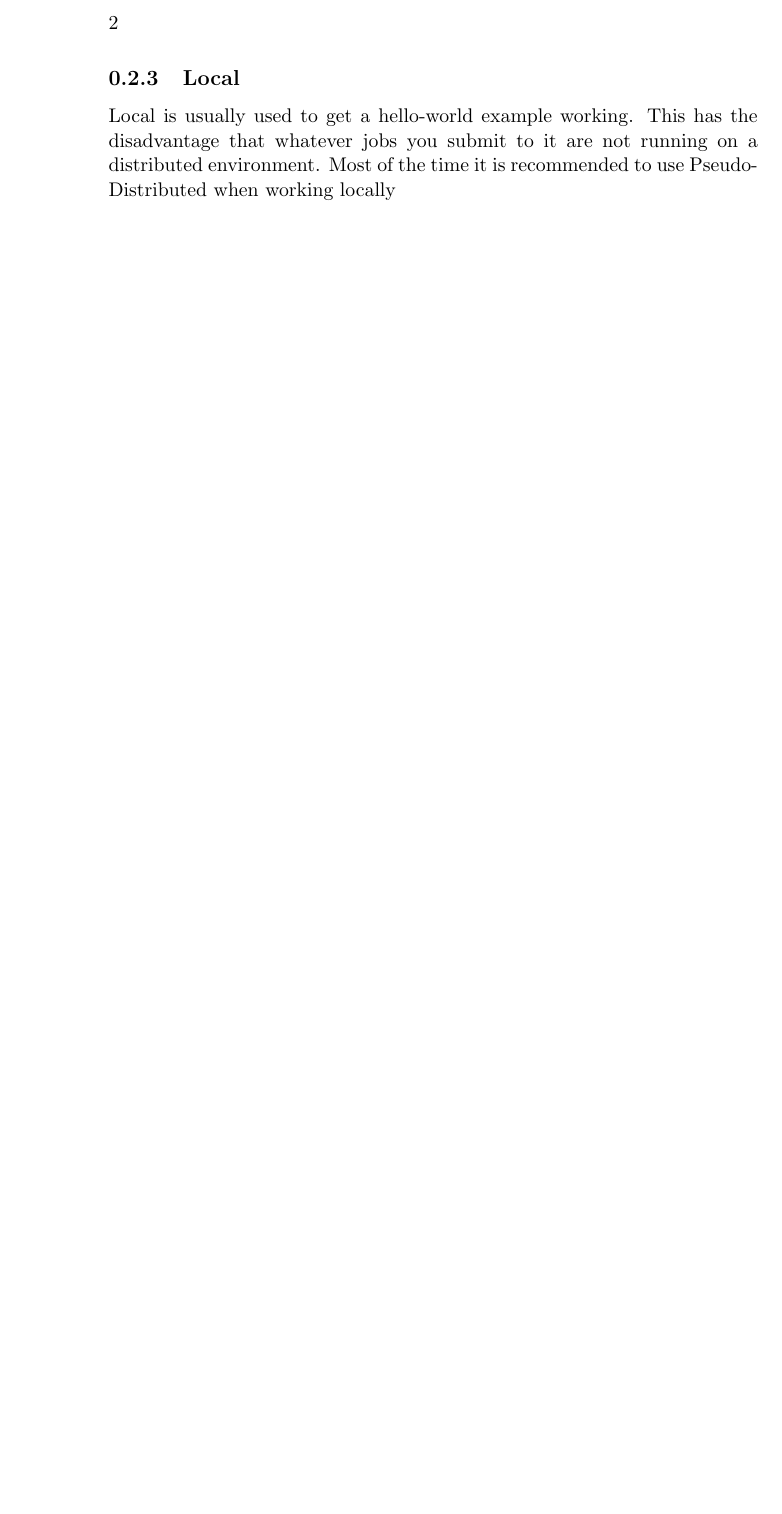
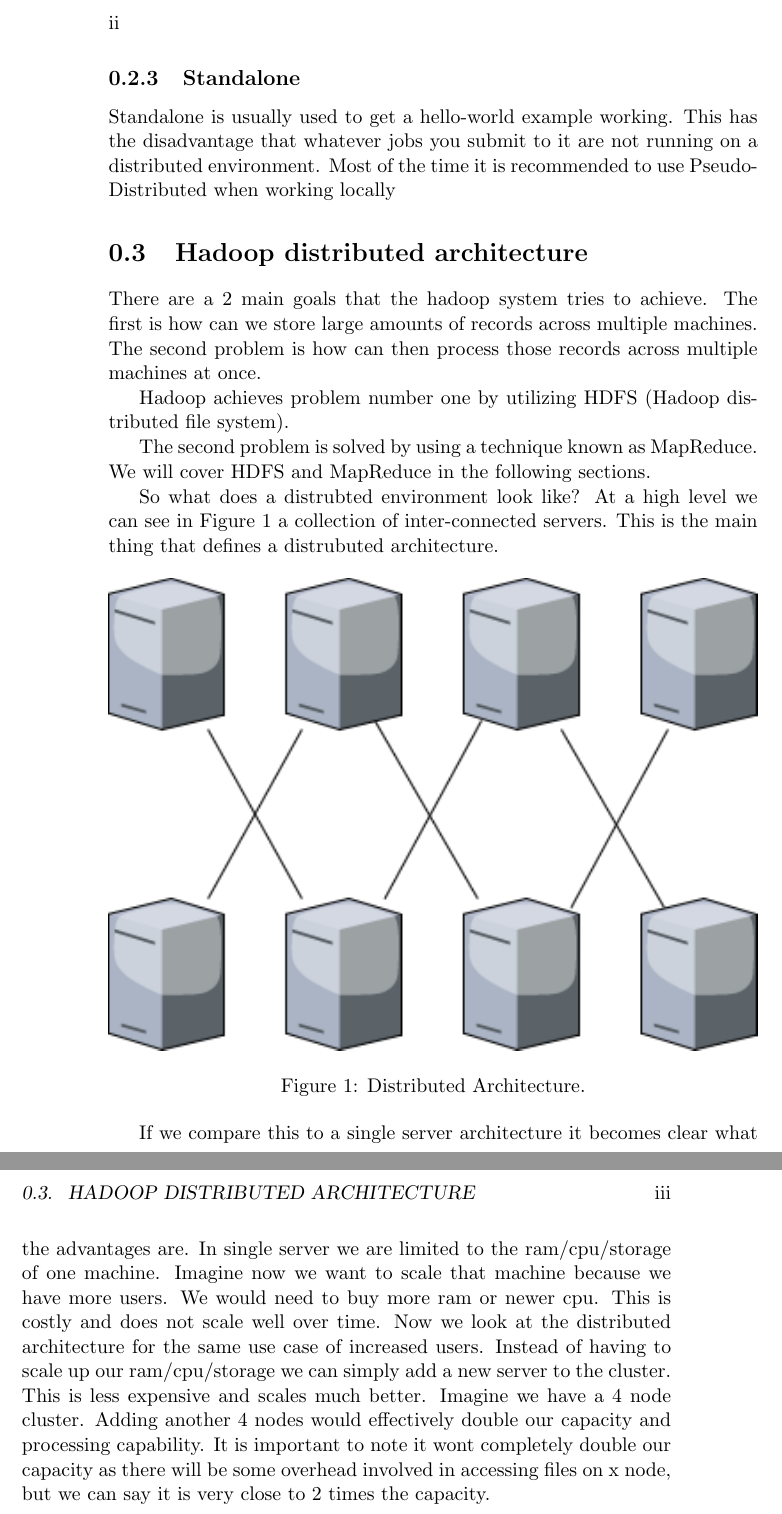
Before and after one commit to el-davo/msc-hadoop-project, a LaTeX book (layout.tex, which reads distributed-architecture.tex, overview.tex): part of page 2 of 2 before the commit and two parts of pages 2 and 3 of 3 after it, the two joined at a grey line, cut at the place of the change, the shorter picture padded with empty space. Compiled offline with pdfLaTeX.

Commit message:
Added overview

```diff
--- /dev/null
+++ b/distributed-architecture.tex
@@ -0,0 +1,20 @@
+\section{Hadoop distributed architecture}
+
+There are a 2 main goals that the hadoop system tries to achieve.
+The first is how can we store large amounts of records across multiple machines.
+The second problem is how can then process those records across multiple machines at once.
+
+Hadoop achieves problem number one by utilizing HDFS (Hadoop distributed file system).
+
+The second problem is solved by using a technique known as MapReduce.
+We will cover HDFS and MapReduce in the following sections.
+
+So what does a distrubted environment look like? At a high level we can see in Figure \ref{fig:distributed} a collection of inter-connected servers. This is the main thing that defines a distrubuted architecture.
+
+\begin{figure}[h!]
+  \includegraphics[width=\linewidth]{./images/distributed.png}
+  \caption{Distributed Architecture.}
+  \label{fig:distributed}
+\end{figure}
+
+If we compare this to a single server architecture it becomes clear what the advantages are. In single server we are limited to the ram/cpu/storage of one machine. Imagine now we want to scale that machine because we have more users. We would need to buy more ram or newer cpu. This is costly and does not scale well over time. Now we look at the distributed architecture for the same use case of increased users. Instead of having to scale up our ram/cpu/storage we can simply add a new server to the cluster. This is less expensive and scales much better. Imagine we have a 4 node cluster. Adding another 4 nodes would effectively double our capacity and processing capability. It is important to note it wont completely double our capacity as there will be some overhead involved in accessing files on x node, but we can say it is very close to 2 times the capacity.
--- a/layout.tex
+++ b/layout.tex
@@ -1,5 +1,6 @@
 \documentclass[a4paper,11pt]{book}
 \usepackage{import}
+\usepackage{graphicx}
 
 %\usepackage{makeidx}
 %\makeindex
@@ -18,5 +19,6 @@
 
 \import{.}{introduction.tex}
 \import{.}{overview.tex}
+\import{.}{distributed-architecture.tex}
 
 \end{document}
--- a/overview.tex
+++ b/overview.tex
@@ -16,6 +16,6 @@ This setup is usually found on production environments. Hadoop is designed to ru
 
 This typically is used for local development to see if Yarn is working correctly (We will talk more about Yarn later). This mode simulates a distributed environment by using multiple process' on a users computer. It takes a bit of configuration but once setup your simulated servers will talk to each other over SSH on localhost.
 
-\subsection{Local}
+\subsection{Standalone}
 
-Local is usually used to get a hello-world example working. This has the disadvantage that whatever jobs you submit to it are not running on a distributed environment. Most of the time it is recommended to use Pseudo-Distributed when working locally
+Standalone is usually used to get a hello-world example working. This has the disadvantage that whatever jobs you submit to it are not running on a distributed environment. Most of the time it is recommended to use Pseudo-Distributed when working locally
```
Also changed, not shown: images/distributed.png (added), layout.tex (6 more changed lines), overview.tex (2 more changed lines).
